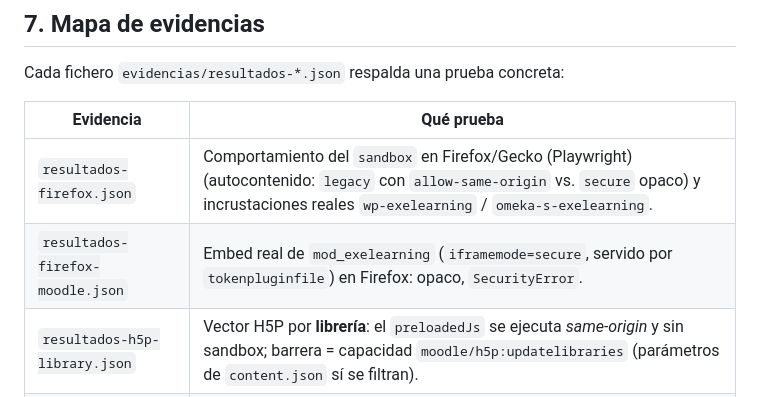
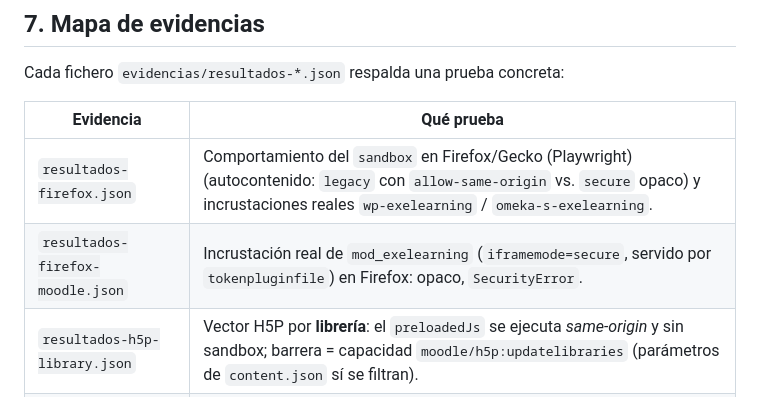
Before and after one commit to erseco/lms-untrusted-content-security-paper, a Markdown page: REPRODUCIBILITY.md, the part around the change. Rendered like a GitHub page.

```diff
--- a/REPRODUCIBILITY.md
+++ b/REPRODUCIBILITY.md
@@ -147,7 +147,7 @@ Cada fichero `evidencias/resultados-*.json` respalda una prueba concreta:
 | Evidencia | Qué prueba |
 |---|---|
 | `resultados-firefox.json` | Comportamiento del `sandbox` en Firefox/Gecko (Playwright) (autocontenido: `legacy` con `allow-same-origin` vs. `secure` opaco) y incrustaciones reales `wp-exelearning` / `omeka-s-exelearning`. |
-| `resultados-firefox-moodle.json` | Embed real de `mod_exelearning` (`iframemode=secure`, servido por `tokenpluginfile`) en Firefox: opaco, `SecurityError`. |
+| `resultados-firefox-moodle.json` | Incrustación real de `mod_exelearning` (`iframemode=secure`, servido por `tokenpluginfile`) en Firefox: opaco, `SecurityError`. |
 | `resultados-h5p-library.json` | Vector H5P por **librería**: el `preloadedJs` se ejecuta *same-origin* y sin sandbox; barrera = capacidad `moodle/h5p:updatelibraries` (parámetros de `content.json` sí se filtran). |
 | `resultados-modo-seguro.json` | Antes/después del modo seguro de `mod_exelearning` (`iframemode: secure` vs `legacy`); demostración viva con cambio reversible y *rollback* verificado. |
 | `resultados-moodle-online.json` | Confirmación en vivo (instalación en línea, host y cuenta anonimizados) de la cadena de edición del propio perfil desde contenido SCORM, autorizada y reversible. |
```
Also changed, not shown: README.md (+2 -2 lines).
